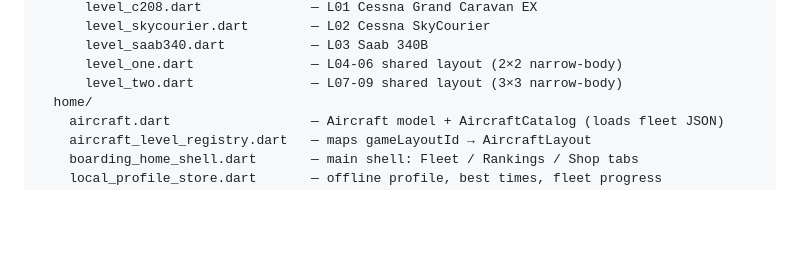
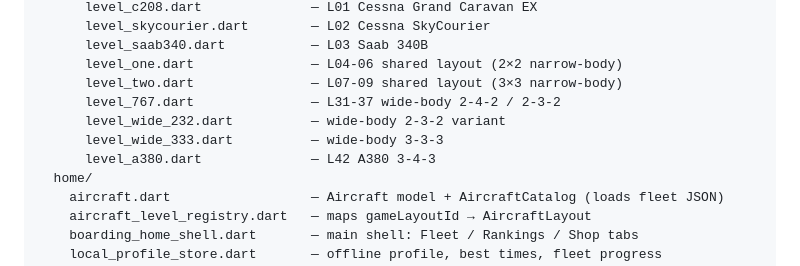
Before and after one commit to UTPAL-GAURAV/boarding-zone-game, a Markdown page: CLAUDE.md, the part around one of its changes. Drawn GitHub-style; blank space fills up the shorter version.

```diff
--- a/CLAUDE.md
+++ b/CLAUDE.md
@@ -46,6 +46,10 @@ lib/
       level_saab340.dart           — L03 Saab 340B
       level_one.dart               — L04-06 shared layout (2×2 narrow-body)
       level_two.dart               — L07-09 shared layout (3×3 narrow-body)
+      level_767.dart               — L31-37 wide-body 2-4-2 / 2-3-2
+      level_wide_232.dart          — wide-body 2-3-2 variant
+      level_wide_333.dart          — wide-body 3-3-3
+      level_a380.dart              — L42 A380 3-4-3
   home/
     aircraft.dart                  — Aircraft model + AircraftCatalog (loads fleet JSON)
     aircraft_level_registry.dart   — maps gameLayoutId → AircraftLayout
```
Also changed, not shown: other parts of CLAUDE.md (+35 -8 lines).
